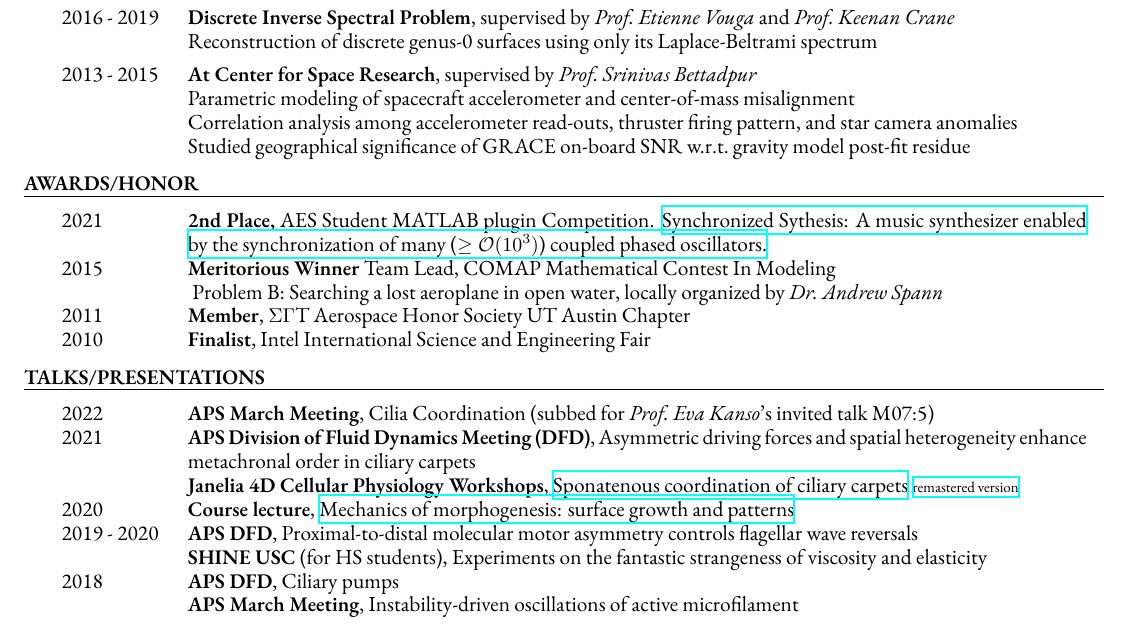
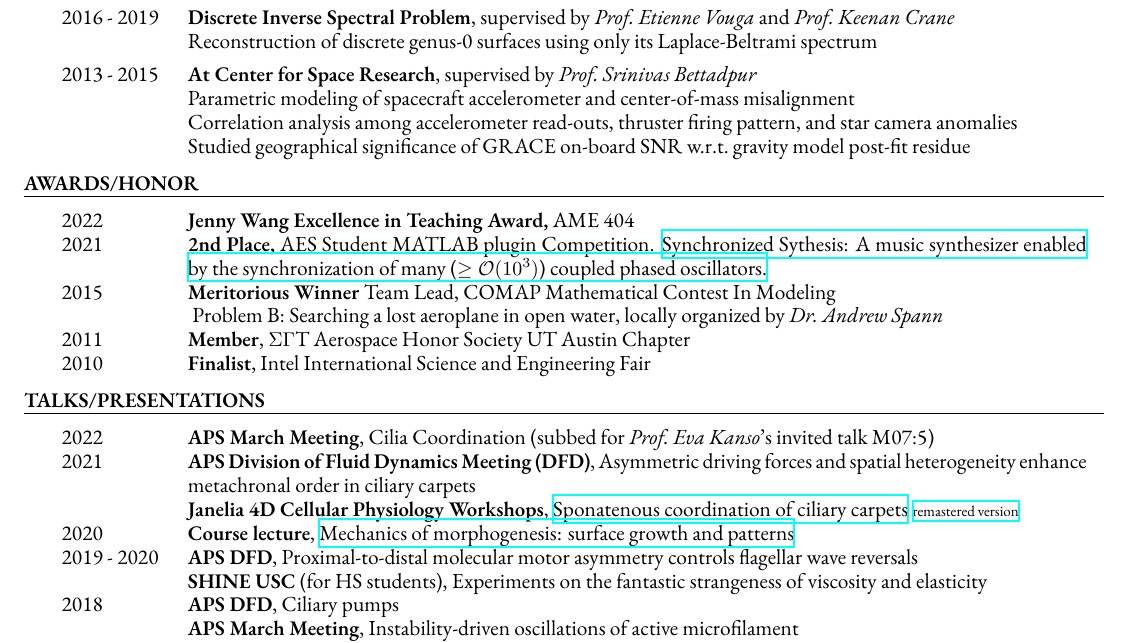
Before and after one commit to levincoolxyz/levincoolxyz.github.io, a LaTeX CV (cv/Ling,Feng - cv.tex): part of page 2 of 3, cut so that both start at the same text. Compiled offline with XeLaTeX; a missing font is replaced by an installed copy or a similar font.

Commit message:
generic new commit

```diff
--- a/cv/Ling,Feng - cv.tex
+++ b/cv/Ling,Feng - cv.tex
@@ -220,6 +220,7 @@
 		\sepline
 		\begin{longtable}{@{}>{\raggedright}p{0.07\linewidth}
 				p{\dimexpr0.95\linewidth-2\tabcolsep-\arrayrulewidth\relax}@{}}
+			\hspace{-4ex}{2022} & \textbf{Jenny Wang Excellence in Teaching Award,} AME 404 \\
 			\hspace{-4ex}{2021} & {\bf 2nd Place,} AES Student MATLAB plugin Competition. \href{https://bit.ly/3jVI2xF}{Synchronized Sythesis: A music synthesizer enabled by the synchronization of {many} ($\geq\mathcal{O}(10^3)$) coupled phased oscillators.} \\
 			\hspace{-4ex}{2015} & {\bf Meritorious Winner} Team Lead, COMAP Mathematical Contest In Modeling\\
 			&~Problem B: Searching a lost aeroplane in open water, locally organized by \textit{Dr.~Andrew Spann}\\
```
Also changed, not shown: cv/Ling,Feng - cv.pdf, 3 other files.
